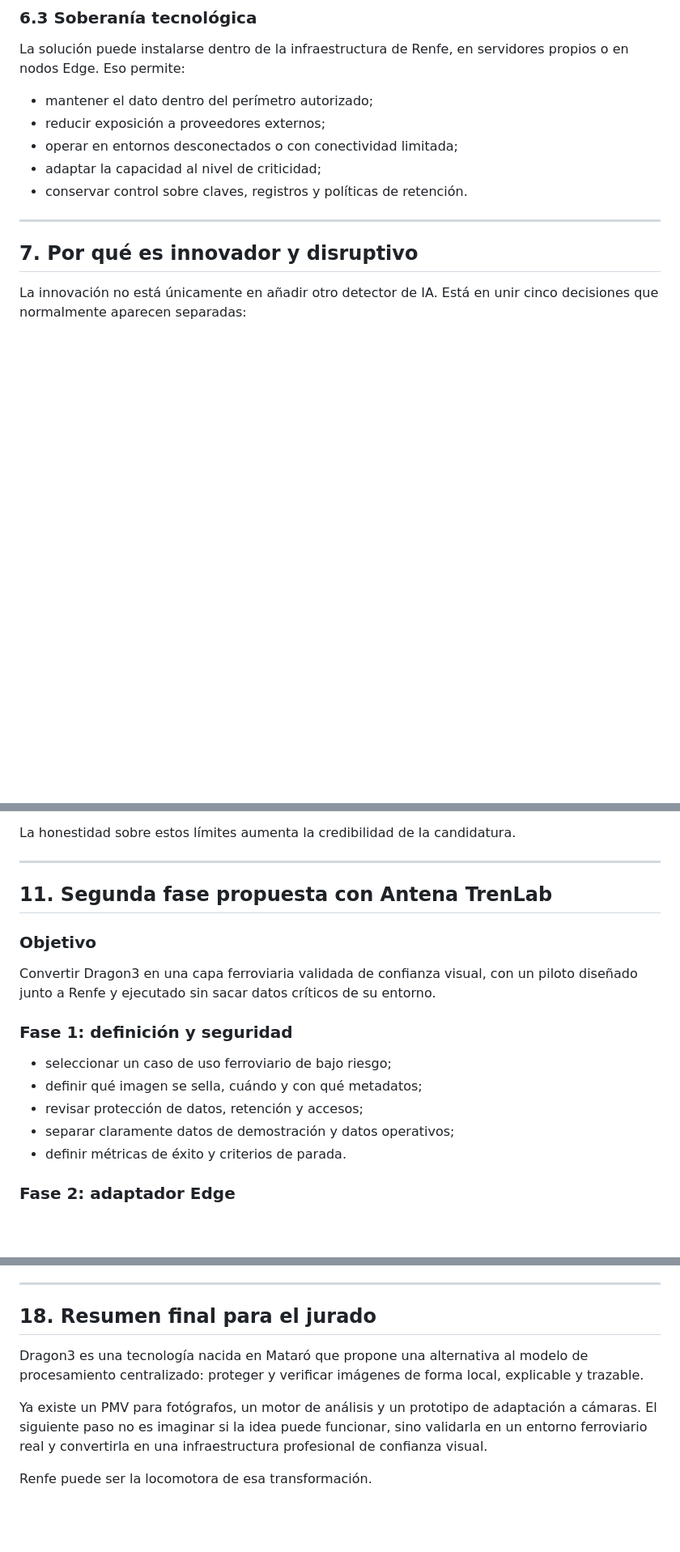
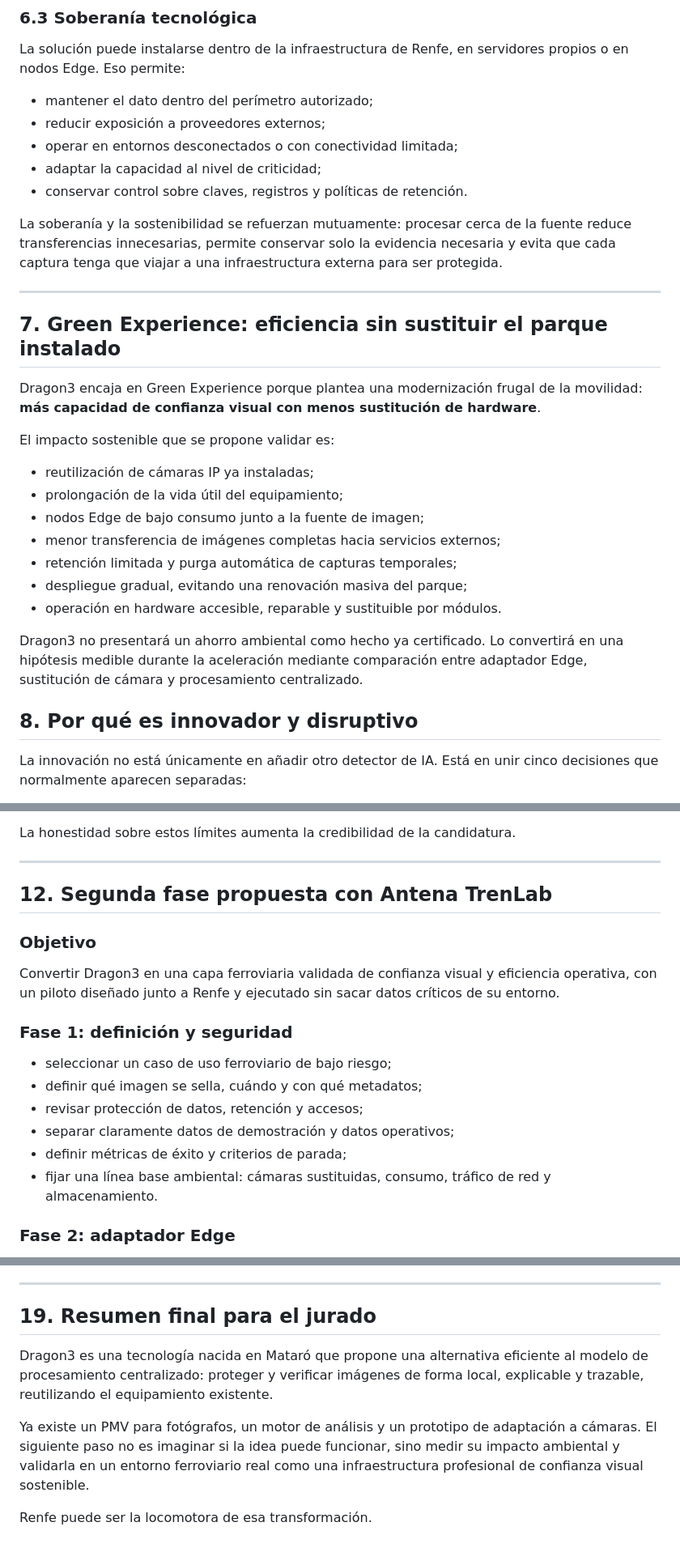
Before and after one commit to GustavoHerraiz/dragon3-image-authenticity, a Markdown page: docs/ANTENA_TRENLAB_DRAGON3_DOSSIER.md, 3 parts joined by grey strips. Shown at 81% size. Drawn GitHub-style; blank space fills up the shorter version.

Commit message:
docs: tailor Dragon3 dossier to Green Experience

```diff
--- a/docs/ANTENA_TRENLAB_DRAGON3_DOSSIER.md
+++ b/docs/ANTENA_TRENLAB_DRAGON3_DOSSIER.md
@@ -224,9 +228,27 @@ La solución puede instalarse dentro de la infraestructura de Renfe, en servidor
 - adaptar la capacidad al nivel de criticidad;
 - conservar control sobre claves, registros y políticas de retención.
 
+La soberanía y la sostenibilidad se refuerzan mutuamente: procesar cerca de la fuente reduce transferencias innecesarias, permite conservar solo la evidencia necesaria y evita que cada captura tenga que viajar a una infraestructura externa para ser protegida.
+
 ---
 
-## 7. Por qué es innovador y disruptivo
+## 7. Green Experience: eficiencia sin sustituir el parque instalado
+
+Dragon3 encaja en Green Experience porque plantea una modernización frugal de la movilidad: **más capacidad de confianza visual con menos sustitución de hardware**.
+
+El impacto sostenible que se propone validar es:
+
+- reutilización de cámaras IP ya instaladas;
+- prolongación de la vida útil del equipamiento;
+- nodos Edge de bajo consumo junto a la fuente de imagen;
+- menor transferencia de imágenes completas hacia servicios externos;
+- retención limitada y purga automática de capturas temporales;
+- despliegue gradual, evitando una renovación masiva del parque;
+- operación en hardware accesible, reparable y sustituible por módulos.
+
+Dragon3 no presentará un ahorro ambiental como hecho ya certificado. Lo convertirá en una hipótesis medible durante la aceleración mediante comparación entre adaptador Edge, sustitución de cámara y procesamiento centralizado.
+
+## 8. Por qué es innovador y disruptivo
 
 La innovación no está únicamente en añadir otro detector de IA. Está en unir cinco decisiones que normalmente aparecen separadas:
 
@@ -344,11 +368,11 @@ La honestidad sobre estos límites aumenta la credibilidad de la candidatura.
 
 ---
 
-## 11. Segunda fase propuesta con Antena TrenLab
+## 12. Segunda fase propuesta con Antena TrenLab
 
 ### Objetivo
 
-Convertir Dragon3 en una capa ferroviaria validada de confianza visual, con un piloto diseñado junto a Renfe y ejecutado sin sacar datos críticos de su entorno.
+Convertir Dragon3 en una capa ferroviaria validada de confianza visual y eficiencia operativa, con un piloto diseñado junto a Renfe y ejecutado sin sacar datos críticos de su entorno.
 
 ### Fase 1: definición y seguridad
 
@@ -356,7 +380,8 @@ Convertir Dragon3 en una capa ferroviaria validada de confianza visual, con un p
 - definir qué imagen se sella, cuándo y con qué metadatos;
 - revisar protección de datos, retención y accesos;
 - separar claramente datos de demostración y datos operativos;
-- definir métricas de éxito y criterios de parada.
+- definir métricas de éxito y criterios de parada;
+- fijar una línea base ambiental: cámaras sustituidas, consumo, tráfico de red y almacenamiento.
 
 ### Fase 2: adaptador Edge
 
@@ -561,10 +593,10 @@ La información pública recuperada durante esta preparación identifica tres re
 
 ---
 
-## 18. Resumen final para el jurado
+## 19. Resumen final para el jurado
 
-Dragon3 es una tecnología nacida en Mataró que propone una alternativa al modelo de procesamiento centralizado: proteger y verificar imágenes de forma local, explicable y trazable.
+Dragon3 es una tecnología nacida en Mataró que propone una alternativa eficiente al modelo de procesamiento centralizado: proteger y verificar imágenes de forma local, explicable y trazable, reutilizando el equipamiento existente.
 
-Ya existe un PMV para fotógrafos, un motor de análisis y un prototipo de adaptación a cámaras. El siguiente paso no es imaginar si la idea puede funcionar, sino validarla en un entorno ferroviario real y convertirla en una infraestructura profesional de confianza visual.
+Ya existe un PMV para fotógrafos, un motor de análisis y un prototipo de adaptación a cámaras. El siguiente paso no es imaginar si la idea puede funcionar, sino medir su impacto ambiental y validarla en un entorno ferroviario real como una infraestructura profesional de confianza visual sostenible.
 
 Renfe puede ser la locomotora de esa transformación.
```
Also changed, not shown: other parts of docs/ANTENA_TRENLAB_DRAGON3_DOSSIER.md (+30 -17 lines).
